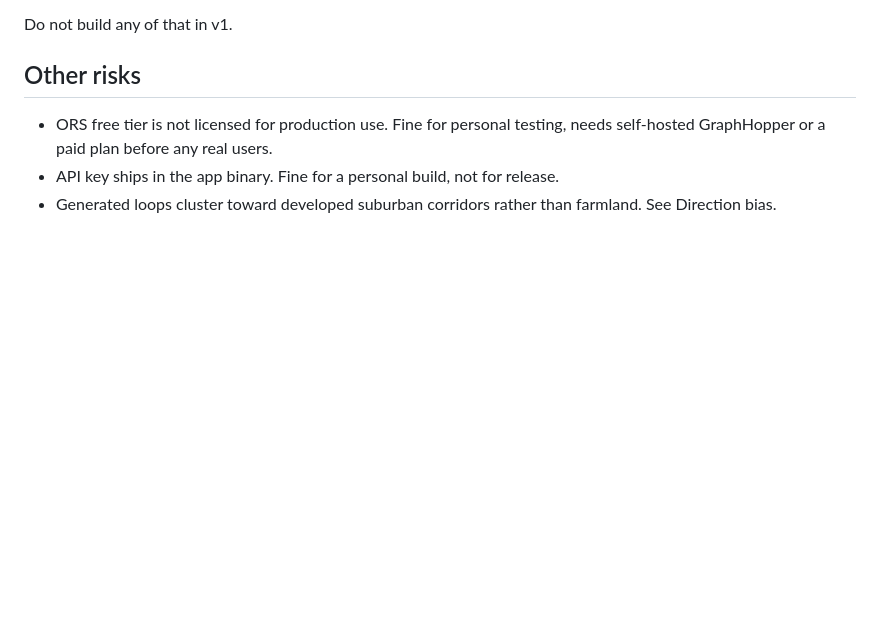
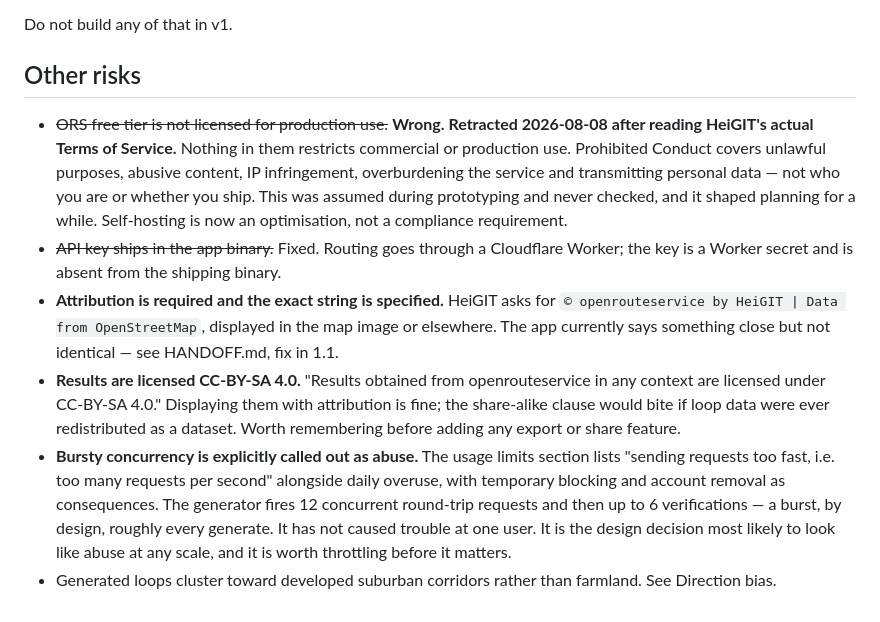
Before and after one commit to bryce141/Aimless, a Markdown page: SPEC.md, the part around the change. Drawn GitHub-style; blank space fills up the shorter version.

```diff
--- a/SPEC.md
+++ b/SPEC.md
@@ -407,8 +407,30 @@ Do not build any of that in v1.
 
 ## Other risks
 
-- ORS free tier is not licensed for production use. Fine for personal testing,
-  needs self-hosted GraphHopper or a paid plan before any real users.
-- API key ships in the app binary. Fine for a personal build, not for release.
+- ~~ORS free tier is not licensed for production use.~~ **Wrong. Retracted
+  2026-08-08 after reading HeiGIT's actual Terms of Service.** Nothing in them
+  restricts commercial or production use. Prohibited Conduct covers unlawful
+  purposes, abusive content, IP infringement, overburdening the service and
+  transmitting personal data — not who you are or whether you ship. This was
+  assumed during prototyping and never checked, and it shaped planning for a
+  while. Self-hosting is now an optimisation, not a compliance requirement.
+- ~~API key ships in the app binary.~~ Fixed. Routing goes through a Cloudflare
+  Worker; the key is a Worker secret and is absent from the shipping binary.
+- **Attribution is required and the exact string is specified.** HeiGIT asks
+  for `© openrouteservice by HeiGIT | Data from OpenStreetMap`, displayed in
+  the map image or elsewhere. The app currently says something close but not
+  identical — see HANDOFF.md, fix in 1.1.
+- **Results are licensed CC-BY-SA 4.0.** "Results obtained from
+  openrouteservice in any context are licensed under CC-BY-SA 4.0." Displaying
+  them with attribution is fine; the share-alike clause would bite if loop data
+  were ever redistributed as a dataset. Worth remembering before adding any
+  export or share feature.
+- **Bursty concurrency is explicitly called out as abuse.** The usage limits
+  section lists "sending requests too fast, i.e. too many requests per second"
+  alongside daily overuse, with temporary blocking and account removal as
+  consequences. The generator fires 12 concurrent round-trip requests and then
+  up to 6 verifications — a burst, by design, roughly every generate. It has
+  not caused trouble at one user. It is the design decision most likely to look
+  like abuse at any scale, and it is worth throttling before it matters.
 - Generated loops cluster toward developed suburban corridors rather than
   farmland. See Direction bias.
```
Also changed, not shown: HANDOFF.md (+22 -22 lines).
